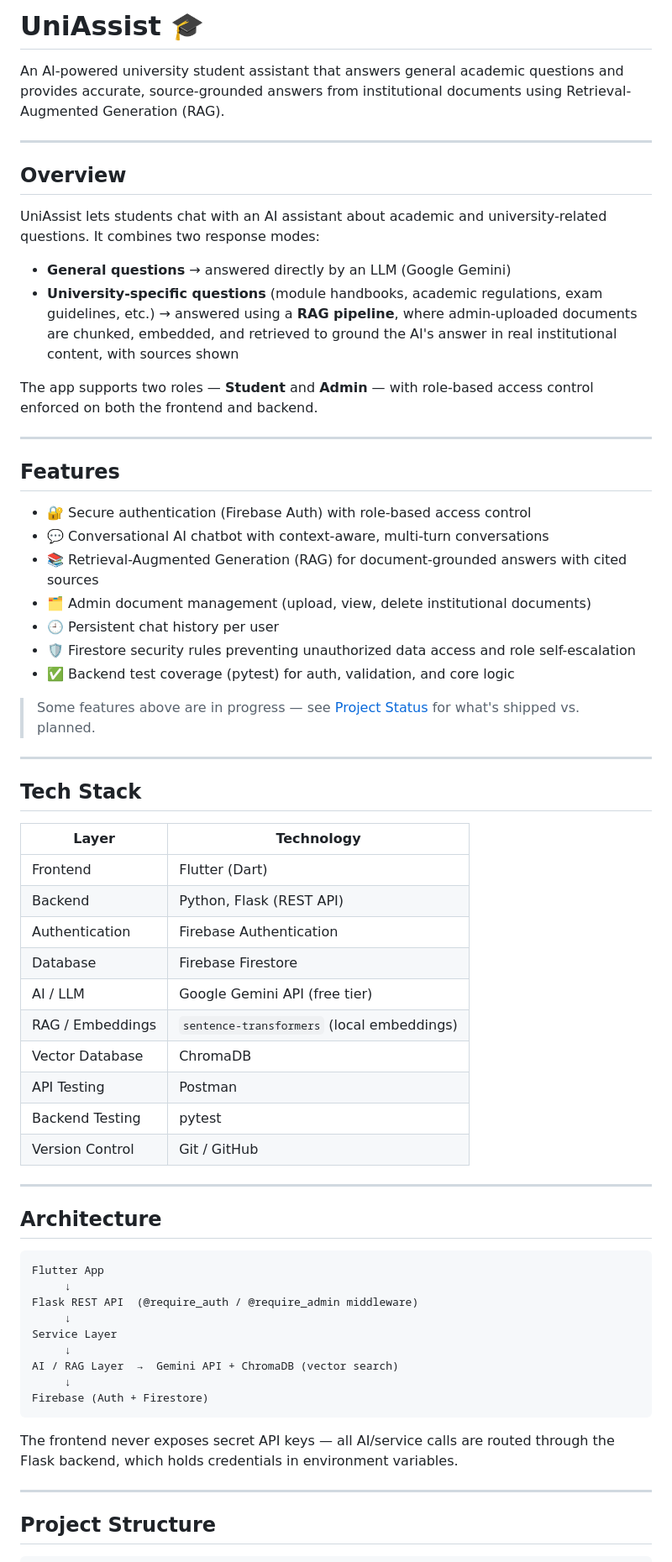
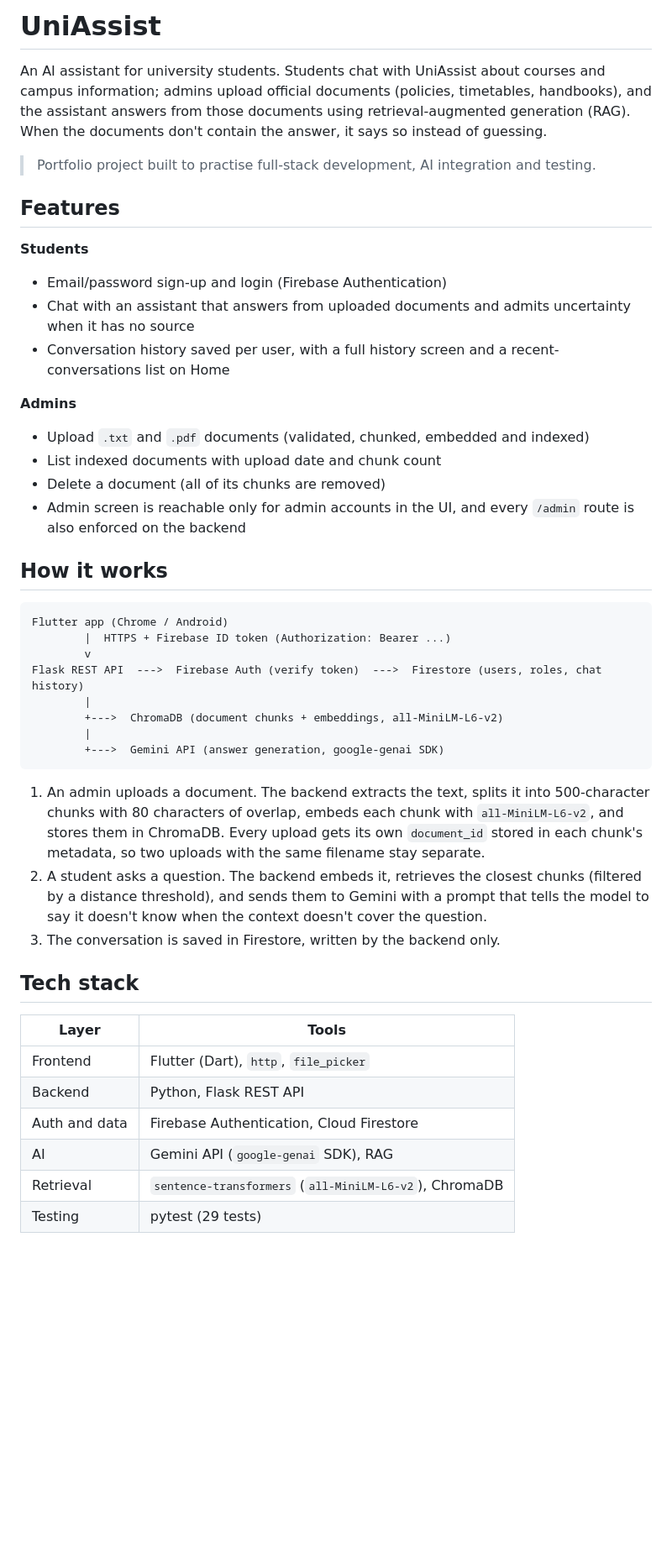
Before and after one commit to Geethma85/UniAssist, a Markdown page: README.md, the part around one of its changes. Shown at 84% size. Drawn GitHub-style; blank space fills up the shorter version.

Commit message:
Rewrite README with features, architecture, setup and limitations

````diff
--- a/README.md
+++ b/README.md
@@ -1,68 +1,54 @@
-# UniAssist 🎓
+# UniAssist
 
-An AI-powered university student assistant that answers general academic questions and provides accurate, source-grounded answers from institutional documents using Retrieval-Augmented Generation (RAG).
+An AI assistant for university students. Students chat with UniAssist about courses and campus information; admins upload official documents (policies, timetables, handbooks), and the assistant answers from those documents using retrieval-augmented generation (RAG). When the documents don't contain the answer, it says so instead of guessing.
 
----
+> Portfolio project built to practise full-stack development, AI integration and testing.
 
-##  Overview
+<!-- TODO: add 3 screenshots to docs/screenshots/, then delete this line and the two comment markers around the table
+| Home | Chat | Manage documents (admin) |
+|---|---|---|
+| ![Home](docs/screenshots/home.png) | ![Chat](docs/screenshots/chat.png) | ![Admin](docs/screenshots/admin-documents.png) |
+-->
 
-UniAssist lets students chat with an AI assistant about academic and university-related questions. It combines two response modes:
 
-- **General questions** → answered directly by an LLM (Google Gemini)
-- **University-specific questions** (module handbooks, academic regulations, exam guidelines, etc.) → answered using a **RAG pipeline**, where admin-uploaded documents are chunked, embedded, and retrieved to ground the AI's answer in real institutional content, with sources shown
+## Features
 
-The app supports two roles — **Student** and **Admin** — with role-based access control enforced on both the frontend and backend.
+**Students**
+- Email/password sign-up and login (Firebase Authentication)
+- Chat with an assistant that answers from uploaded documents and admits uncertainty when it has no source
+- Conversation history saved per user, with a full history screen and a recent-conversations list on Home
 
----
+**Admins**
+- Upload `.txt` and `.pdf` documents (validated, chunked, embedded and indexed)
+- List indexed documents with upload date and chunk count
+- Delete a document (all of its chunks are removed)
+- Admin screen is reachable only for admin accounts in the UI, and every `/admin` route is also enforced on the backend
 
-##  Features
-
-- 🔐 Secure authentication (Firebase Auth) with role-based access control
-- 💬 Conversational AI chatbot with context-aware, multi-turn conversations
-- 📚 Retrieval-Augmented Generation (RAG) for document-grounded answers with cited sources
-- 🗂️ Admin document management (upload, view, delete institutional documents)
-- 🕘 Persistent chat history per user
-- 🛡️ Firestore security rules preventing unauthorized data access and role self-escalation
-- ✅ Backend test coverage (pytest) for auth, validation, and core logic
-
-> Some features above are in progress — see [Project Status](#-project-status) for what's shipped vs. planned.
-
----
-
-##  Tech Stack
-
-| Layer | Technology |
-|---|---|
-| Frontend | Flutter (Dart) |
-| Backend | Python, Flask (REST API) |
-| Authentication | Firebase Authentication |
-| Database | Firebase Firestore |
-| AI / LLM | Google Gemini API (free tier) |
-| RAG / Embeddings | `sentence-transformers` (local embeddings) |
-| Vector Database | ChromaDB |
-| API Testing | Postman |
-| Backend Testing | pytest |
-| Version Control | Git / GitHub |
-
----
-
-##  Architecture
+## How it works
 
 ```
-Flutter App
-     ↓
-Flask REST API  (@require_auth / @require_admin middleware)
-     ↓
-Service Layer
-     ↓
-AI / RAG Layer  →  Gemini API + ChromaDB (vector search)
-     ↓
-Firebase (Auth + Firestore)
+Flutter app (Chrome / Android)
+        |  HTTPS + Firebase ID token (Authorization: Bearer ...)
+        v
+Flask REST API  --->  Firebase Auth (verify token)  --->  Firestore (users, roles, chat history)
+        |
+        +--->  ChromaDB (document chunks + embeddings, all-MiniLM-L6-v2)
+        |
+        +--->  Gemini API (answer generation, google-genai SDK)
 ```
 
-The frontend never exposes secret API keys — all AI/service calls are routed through the Flask backend, which holds credentials in environment variables.
+1. An admin uploads a document. The backend extracts the text, splits it into 500-character chunks with 80 characters of overlap, embeds each chunk with `all-MiniLM-L6-v2`, and stores them in ChromaDB. Every upload gets its own `document_id` stored in each chunk's metadata, so two uploads with the same filename stay separate.
+2. A student asks a question. The backend embeds it, retrieves the closest chunks (filtered by a distance threshold), and sends them to Gemini with a prompt that tells the model to say it doesn't know when the context doesn't cover the question.
+3. The conversation is saved in Firestore, written by the backend only.
 
----
+## Tech stack
 
-##  Project Structure
+| Layer | Tools |
+|---|---|
+| Frontend | Flutter (Dart), `http`, `file_picker` |
+| Backend | Python, Flask REST API |
+| Auth and data | Firebase Authentication, Cloud Firestore |
+| AI | Gemini API (`google-genai` SDK), RAG |
+| Retrieval | `sentence-transformers` (`all-MiniLM-L6-v2`), ChromaDB |
+| Testing | pytest (29 tests) |
 
````
Also changed, not shown: other parts of README.md (+67 -106 lines).
